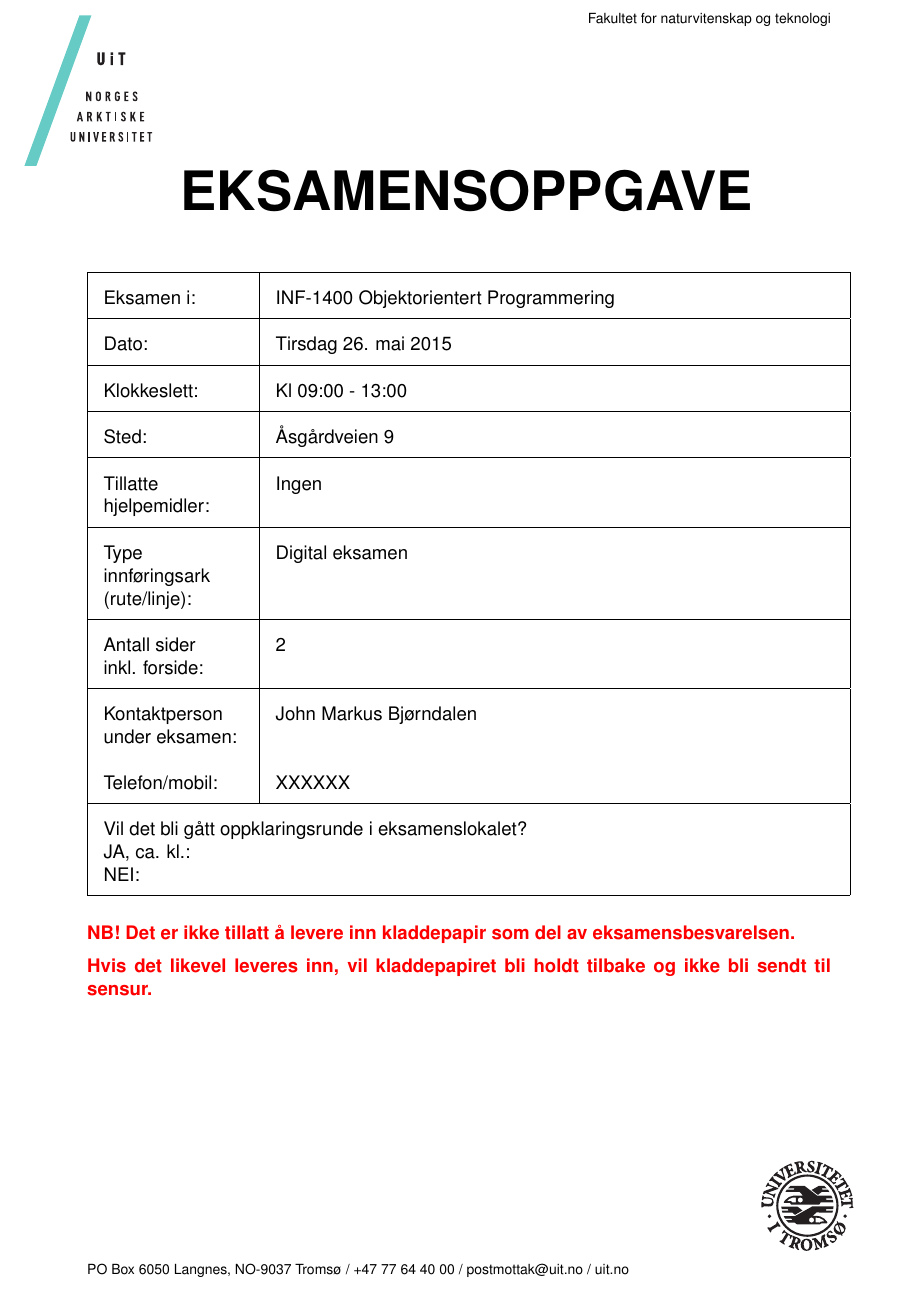
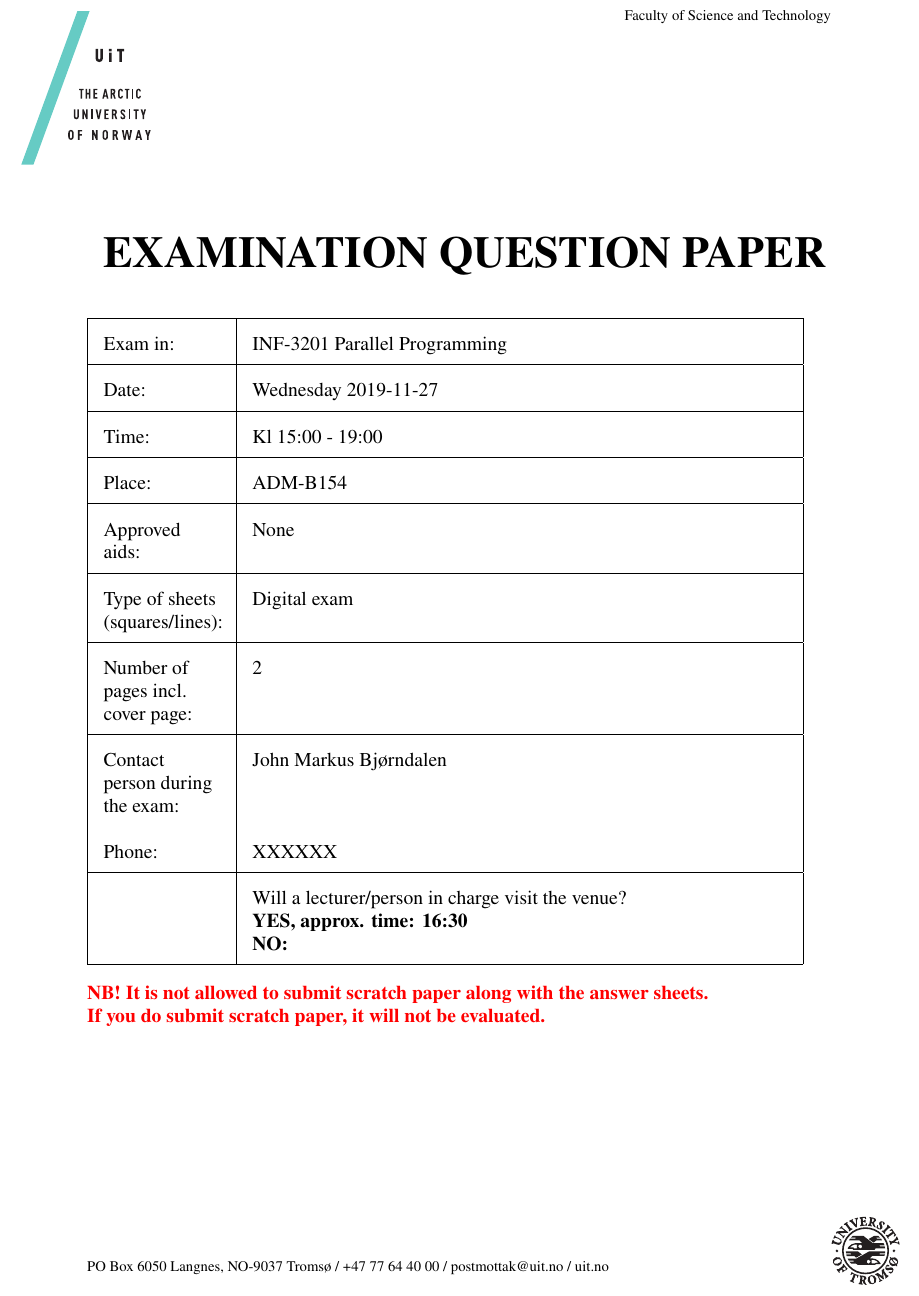
Before and after one commit to jmbjorndalen/UiT-exam-template, a LaTeX problem sheet (exam.tex, which reads exam-content-info.tex, exam-preamble.tex): part of page 1 of 2, cut at the place of the change. Compiled offline with pdfLaTeX.

Commit message:
update for modified exam templates

```diff
--- a/exam-content-info.tex
+++ b/exam-content-info.tex
@@ -1,4 +0,0 @@
-\def\examCourseName{INF-1400 Objektorientert Programmering}
-\def\examDate{Tirsdag 26. mai 2015}
-\def\examTime{Kl 09:00 - 13:00}
-\def\examPlace{Åsgårdveien 9}
@@ -5,11 +4,12 @@
+\def\examPlace{ADM-B154}
 \def\examLecturer{John Markus Bjørndalen}
 \def\examPhone{XXXXXX}
-\def\examTypePaperAllowed{Digital eksamen}
-\def\examApprovedHelpList{Ingen}
-%\def\examVisit{Will a lecturer/person in charge visit the venue? YES/NO. \newline  If YES -- approx. time}
-\def\examVisit{Vil det bli gått oppklaringsrunde i eksamenslokalet? \newline JA, ca. kl.: \newline NEI: }
+\def\examTypePaperAllowed{Digital exam}
+\def\examApprovedHelpList{None}
+\def\examVisit{Will a lecturer/person in charge visit the venue? \newline \textbf{YES, approx. time: 16:30 \newline NO:} }
+%\def\examVisit{Vil det bli gått oppklaringsrunde i eksamenslokalet? \newline JA, ca. kl.: \newline NEI: }
 
 
 % only use one of the following defines.
-\def\examLangNo{1}  % Norsk bokmål
-%\def\examLangEng{1} % English
+%\def\examLangNo{1}  % Norsk bokmål
+\def\examLangEng{1} % English
--- a/exam-preamble.tex
+++ b/exam-preamble.tex
@@ -153,18 +157,18 @@
 \def\examPhoneName{Phone}
 \def\examPhoneNameb{Phone/e-mail}
 \def\examApprovedHelp{Approved aids}
-\def\examNoScratch{NB! It is not allowed to submit scratch paper along with the answer sheets. If you do submit scratch paper, it will not be evaluated.}
+\def\examNoScratch{NB! It is not allowed to submit scratch paper along with the answer sheets. \newline If you do submit scratch paper, it will not be evaluated.}
 \def\examLogoa{logo/logo-uitnavnetrekk-eng-cropped.pdf}
 \def\examLogob{logo/Logo_eng_pos_crop.pdf}
 \def\examNpagesA{The exam contains}
 \def\examNpagesB{pages, including this cover page} % added a comma as well. Clarifies the meaning (without the comma it sounds like we have X pages that include this cover page)
 \def\examGuideNP{Contains pages: \newline including this cover page}
 \def\examLecturerLead{Contact person}
-\def\examContactName{Contact person during the exam}
-\def\examMainTitle{EXAMINATION QUESTION \par PAPER}
+\def\examContactName{Contact \newline person during \newline the exam}
+\def\examMainTitle{EXAMINATION QUESTION PAPER}
 \def\examGuideTitle{ASSESSMENT GUIDELINE}
 \def\examTPRhead{Faculty of Science and Technology}
-\def\examTypePaper{Type of \newline sheets \newline (squares/lines)}
+\def\examTypePaper{Type of sheets \newline (squares/lines)}
 \def\examNumPagesInfo{Number of \newline pages incl. \newline cover page}
 \fi
 
@@ -227,17 +231,20 @@
 
 
 \else        %------------------------------------------------------------ Exam --------
+\vspace{1.5cm}
+
 \begin{center}
-{\fontsize{35}{50}\selectfont \textbf{ \examTitle}}
+  % fontsize,baselineskip (set bs to about 1.2x fontsize)
+{\fontsize{27}{33}\selectfont \textbf{ \examTitle}}
 \end{center}
 
-\vspace{0.5cm}
+\vspace{0.1cm}
 \large
 
 
 % @{} before the first column removes the small indentation that it gets automatically
 {\def\arraystretch{2}\tabcolsep=10pt
-\begin{tabular}{@{}|p{3cm}|p{12cm}|} \hline
+\begin{tabular}{@{}|p{2.5cm}|p{11.5cm}|} \hline
 \examDefExa:           & \examCourseName \\ \hline
 \examDateName:         & \examDate \\ \hline
 \examTimeName: 	       & \examTime \\ \hline
@@ -247,7 +254,8 @@
 \examNumPagesInfo:     & \zpageref{LastPage} \\ \hline
 \examContactName:      & \examLecturer \\
 \examPhoneName:        & \examPhone \\ \hline
-\multicolumn{2}{|p{15cm}|}{\examVisit} \\ \hline
+                       & \examVisit \\ \hline
+%\multicolumn{2}{|p{15cm}|}{\examVisit} \\ \hline
 \end{tabular}
 }
 
@@ -258,8 +266,8 @@
 \fi % ------------------------------------------------------------   diff end (exam or guide)
 
 \begin{tikzpicture}[remember picture,overlay]
-  \node[anchor=south east,inner sep=0pt] at ($(current page.south east)+(-2cm,2cm)$) {
-     \includegraphics[width=2cm]{\examLogob}
+  \node[anchor=south east,inner sep=0pt] at ($(current page.south east)+(-1cm,1.2cm)$) {
+     \includegraphics[width=1.5cm]{\examLogob}
   };
 \end{tikzpicture}
 
```
Also changed, not shown: exam-content-info.tex (3 more changed lines), exam-preamble.tex (8 more changed lines).
